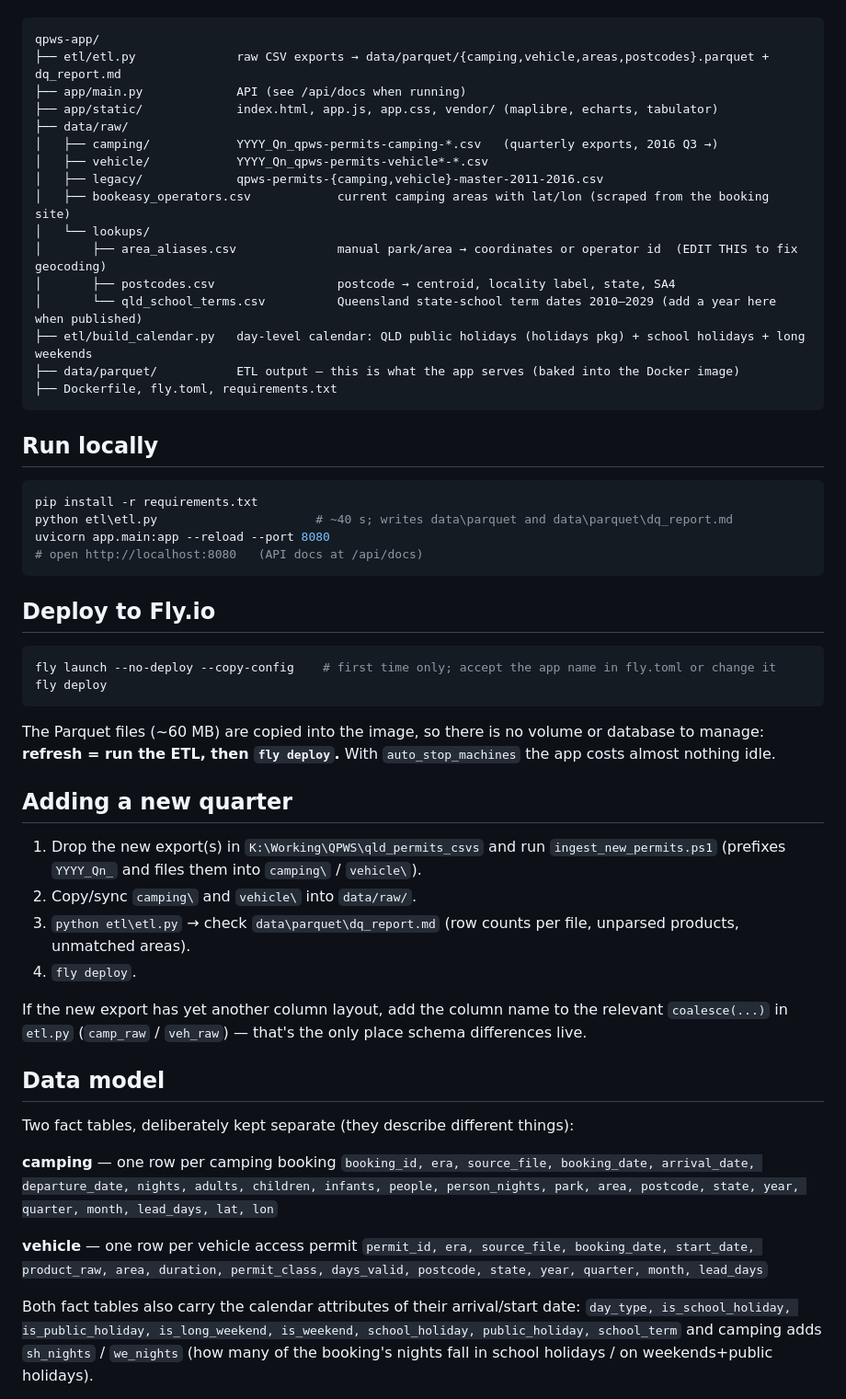
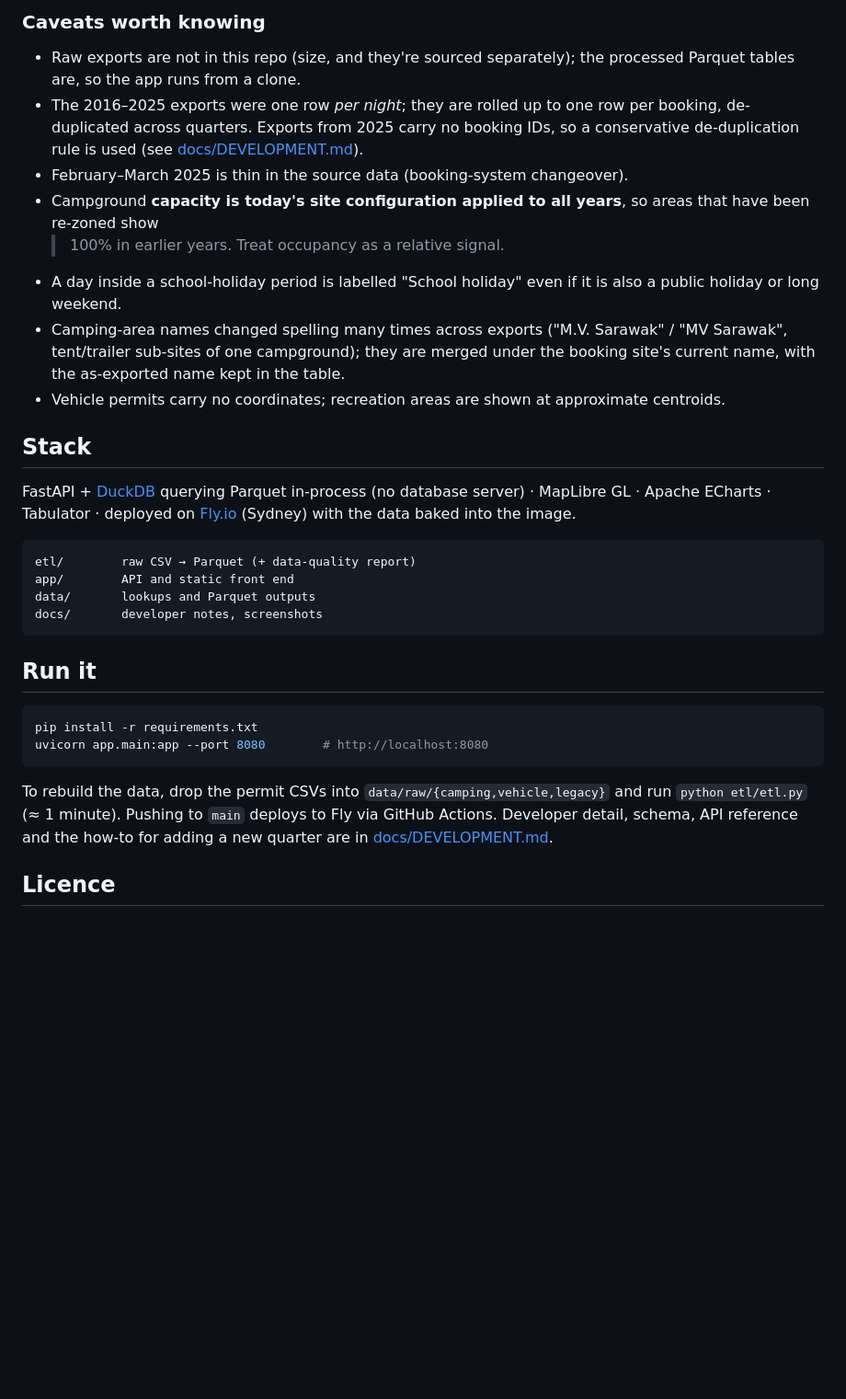
Before and after one commit to MutantKiwi/qpws-mutant-kiwi, a Markdown page: README.md, the part around one of its changes. Shown at 92% size. Drawn GitHub-style; blank space fills up the shorter version.

Commit message:
Restore public README (lost in sync), document plan/inhouse endpoints
Co-Authored-By: Claude Fable 5.1 <noreply@anthropic.com>
Claude-Session: https://claude.ai/code/session_01QxJkux7Lasm4Z6RmMWRbtN

````diff
--- a/README.md
+++ b/README.md
@@ -5,66 +47,38 @@ Interactive explorer for Queensland Parks and Wildlife Service camping and vehic
+### Caveats worth knowing
+- Raw exports are not in this repo (size, and they're sourced separately); the processed Parquet tables are, so the
+  app runs from a clone.
+- The 2016–2025 exports were one row *per night*; they are rolled up to one row per booking, de-duplicated across
+  quarters. Exports from 2025 carry no booking IDs, so a conservative de-duplication rule is used (see
+  [docs/DEVELOPMENT.md](docs/DEVELOPMENT.md)).
+- February–March 2025 is thin in the source data (booking-system changeover).
+- Campground **capacity is today's site configuration applied to all years**, so areas that have been re-zoned show
+  >100% in earlier years. Treat occupancy as a relative signal.
+- A day inside a school-holiday period is labelled "School holiday" even if it is also a public holiday or long weekend.
+- Camping-area names changed spelling many times across exports ("M.V. Sarawak" / "MV Sarawak", tent/trailer sub-sites of one campground); they are merged under the booking site's current name, with the as-exported name kept in the table.
+- Vehicle permits carry no coordinates; recreation areas are shown at approximate centroids.
+
+## Stack
+
+FastAPI + [DuckDB](https://duckdb.org) querying Parquet in-process (no database server) · MapLibre GL · Apache ECharts ·
+Tabulator · deployed on [Fly.io](https://fly.io) (Sydney) with the data baked into the image.
 
 ```
-qpws-app/
-├── etl/etl.py              raw CSV exports → data/parquet/{camping,vehicle,areas,postcodes}.parquet + dq_report.md
-├── app/main.py             API (see /api/docs when running)
-├── app/static/             index.html, app.js, app.css, vendor/ (maplibre, echarts, tabulator)
-├── data/raw/
-│   ├── camping/            YYYY_Qn_qpws-permits-camping-*.csv   (quarterly exports, 2016 Q3 →)
-│   ├── vehicle/            YYYY_Qn_qpws-permits-vehicle*-*.csv
-│   ├── legacy/             qpws-permits-{camping,vehicle}-master-2011-2016.csv
-│   ├── bookeasy_operators.csv            current camping areas with lat/lon (scraped from the booking site)
-│   └── lookups/
-│       ├── area_aliases.csv              manual park/area → coordinates or operator id  (EDIT THIS to fix geocoding)
-│       ├── postcodes.csv                 postcode → centroid, locality label, state, SA4
-│       └── qld_school_terms.csv          Queensland state-school term dates 2010–2029 (add a year here when published)
-├── etl/build_calendar.py   day-level calendar: QLD public holidays (holidays pkg) + school holidays + long weekends
-├── data/parquet/           ETL output — this is what the app serves (baked into the Docker image)
-├── Dockerfile, fly.toml, requirements.txt
+etl/        raw CSV → Parquet (+ data-quality report)
+app/        API and static front end
+data/       lookups and Parquet outputs
+docs/       developer notes, screenshots
 ```
 
-## Run locally
+## Run it
 
-```powershell
+```bash
 pip install -r requirements.txt
-python etl\etl.py                      # ~40 s; writes data\parquet and data\parquet\dq_report.md
-uvicorn app.main:app --reload --port 8080
-# open http://localhost:8080   (API docs at /api/docs)
+uvicorn app.main:app --port 8080        # http://localhost:8080
 ```
 
-## Deploy to Fly.io
+To rebuild the data, drop the permit CSVs into `data/raw/{camping,vehicle,legacy}` and run `python etl/etl.py`
+(≈ 1 minute). Pushing to `main` deploys to Fly via GitHub Actions. Developer detail, schema, API reference and the
+how-to for adding a new quarter are in [docs/DEVELOPMENT.md](docs/DEVELOPMENT.md).
 
-```powershell
-fly launch --no-deploy --copy-config    # first time only; accept the app name in fly.toml or change it
-fly deploy
-```
+## Licence
 
-The Parquet files (~60 MB) are copied into the image, so there is no volume or database to manage:
-**refresh = run the ETL, then `fly deploy`.** With `auto_stop_machines` the app costs almost nothing idle.
-
-## Adding a new quarter
-
-1. Drop the new export(s) in `K:\Working\QPWS\qld_permits_csvs` and run `ingest_new_permits.ps1`
-   (prefixes `YYYY_Qn_` and files them into `camping\` / `vehicle\`).
-2. Copy/sync `camping\` and `vehicle\` into `data/raw/`.
-3. `python etl\etl.py` → check `data\parquet\dq_report.md` (row counts per file, unparsed products, unmatched areas).
-4. `fly deploy`.
-
-If the new export has yet another column layout, add the column name to the relevant `coalesce(...)` in
-`etl.py` (`camp_raw` / `veh_raw`) — that's the only place schema differences live.
-
-## Data model
-
-Two fact tables, deliberately kept separate (they describe different things):
-
-**camping** — one row per camping booking
-`booking_id, era, source_file, booking_date, arrival_date, departure_date, nights, adults, children, infants, people,
-person_nights, park, area, postcode, state, year, quarter, month, lead_days, lat, lon`
-
-**vehicle** — one row per vehicle access permit
-`permit_id, era, source_file, booking_date, start_date, product_raw, area, duration, permit_class, days_valid,
-postcode, state, year, quarter, month, lead_days`
-
-Both fact tables also carry the calendar attributes of their arrival/start date:
-`day_type, is_school_holiday, is_public_holiday, is_long_weekend, is_weekend, school_holiday, public_holiday, school_term`
-and camping adds `sh_nights` / `we_nights` (how many of the booking's nights fall in school holidays / on weekends+public holidays).
-
````
Also changed, not shown: other parts of README.md (+46 -71 lines), docs/DEVELOPMENT.md (+2 -0 lines).
